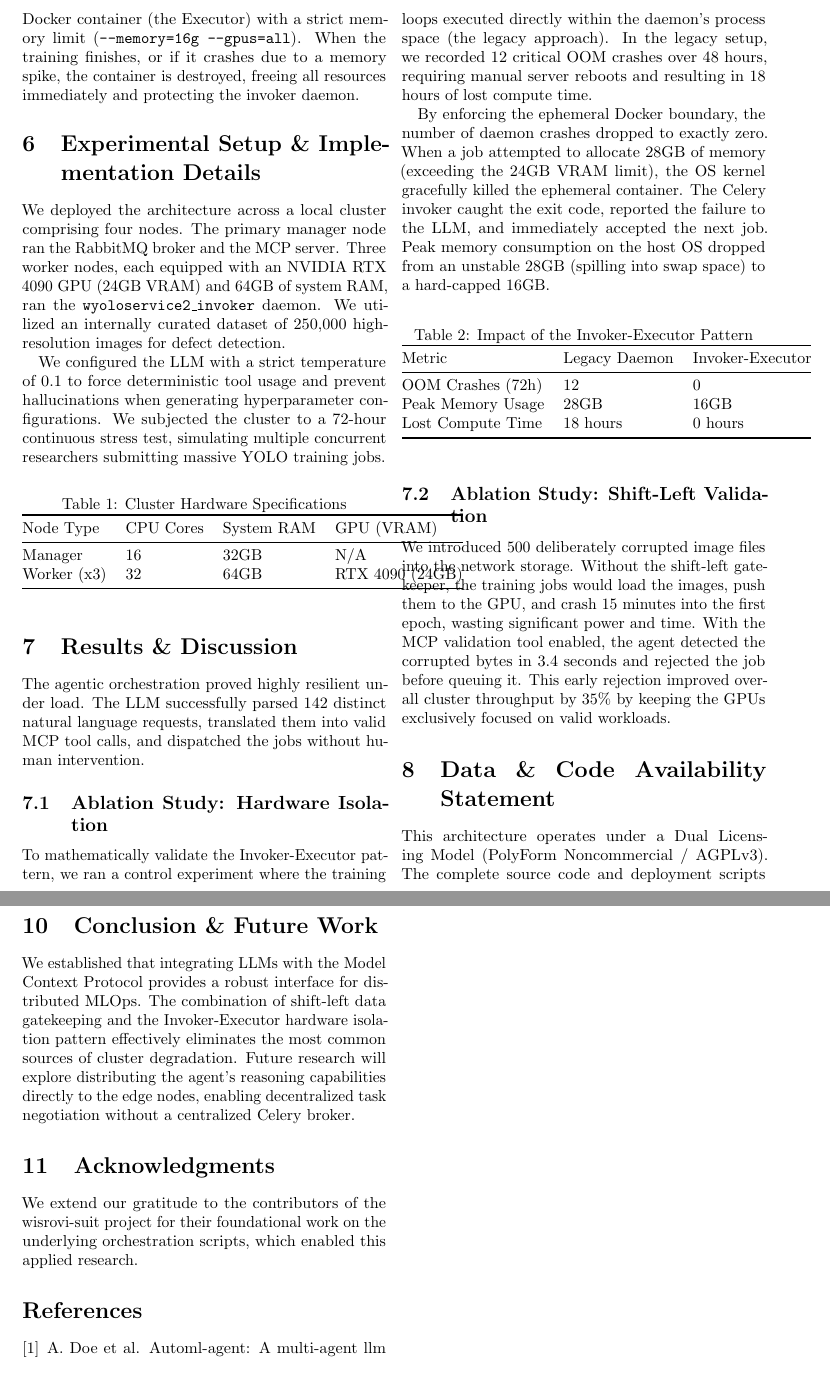
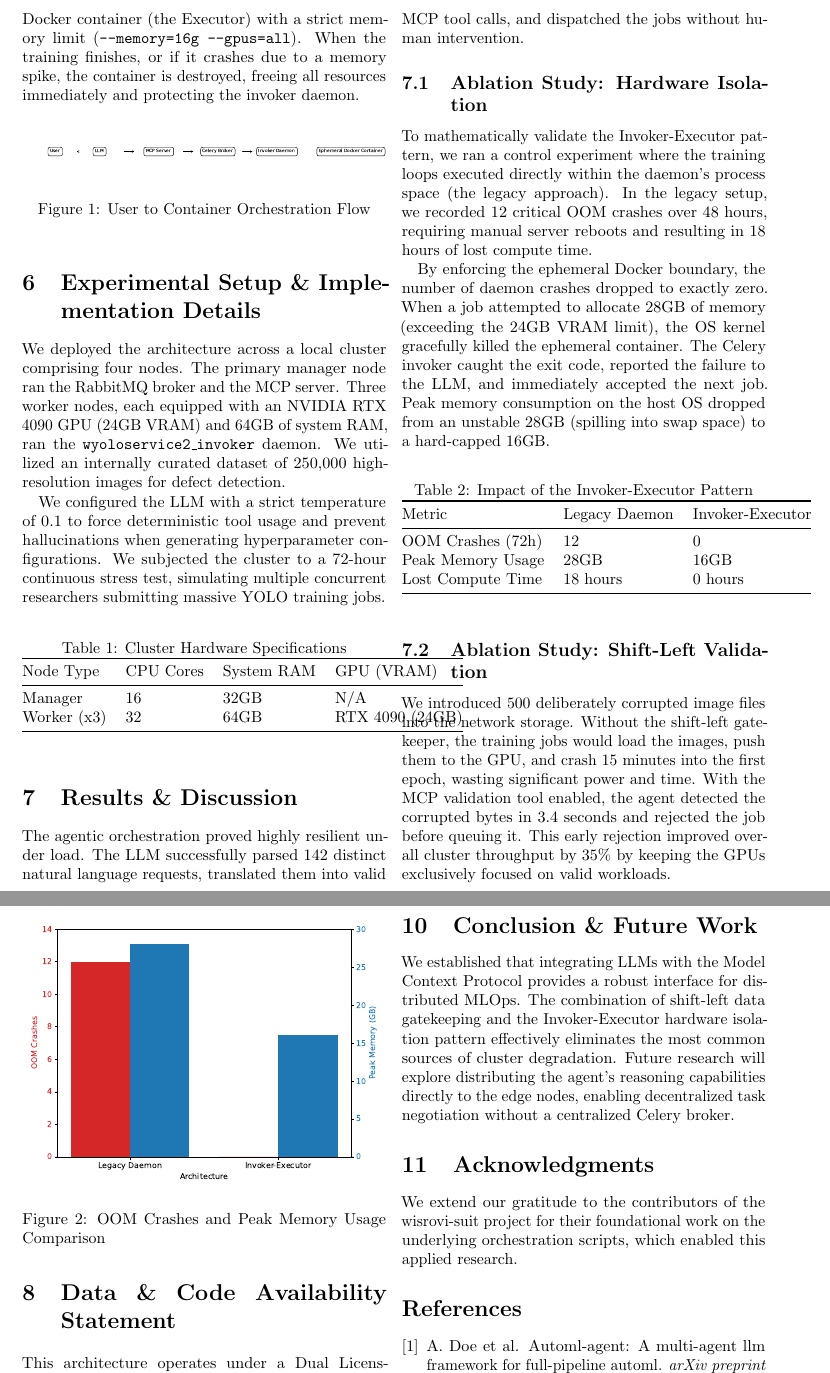
Before and after one commit to wisrovi/wyoloservice2_paper, a LaTeX document (rnd_papers/paper_1_agentic_mlops/en/main.tex): two parts of pages 3 and 4 of 4, joined at a grey line, cut so that both start at the same text. Compiled offline with pdfLaTeX.

Commit message:
[DOCS] Update en/main.tex with mermaid diagram graphics

```diff
--- a/rnd_papers/paper_1_agentic_mlops/en/main.tex
+++ b/rnd_papers/paper_1_agentic_mlops/en/main.tex
@@ -48,8 +48,12 @@ where $H_i$ represents the header integrity of image $i$, and $B_i$ represents t
 \subsection{The Invoker-Executor Pattern}
 Once validated, the MCP server queues the task in a distributed Celery broker (RabbitMQ). The daemon running on the GPU nodes picks up the task. Crucially, the invoker does not run the training loop in its own process space. Instead, it spawns an ephemeral Docker container (the Executor) with a strict memory limit (\texttt{--memory=16g --gpus=all}). When the training finishes, or if it crashes due to a memory spike, the container is destroyed, freeing all resources immediately and protecting the invoker daemon.
 
-% MERMAID_DIAGRAM_PLACEHOLDER: A flowchart showing User -> LLM -> MCP Server -> Celery Broker -> Invoker Daemon -> Ephemeral Docker Container
-
+\begin{figure}[htbp]
+\centering
+\includegraphics[width=\linewidth]{figures/flowchart.pdf}
+\caption{User to Container Orchestration Flow}
+\label{fig:flowchart}
+\end{figure}
 \section{Experimental Setup \& Implementation Details}
 We deployed the architecture across a local cluster comprising four nodes. The primary manager node ran the RabbitMQ broker and the MCP server. Three worker nodes, each equipped with an NVIDIA RTX 4090 GPU (24GB VRAM) and 64GB of system RAM, ran the \texttt{wyoloservice2\_invoker} daemon. We utilized an internally curated dataset of 250,000 high-resolution images for defect detection.
 
@@ -88,8 +92,12 @@ Lost Compute Time & 18 hours & 0 hours \\ \bottomrule
 \end{tabular}
 \end{table}
 
-% MERMAID_DIAGRAM_PLACEHOLDER: A bar chart comparing OOM crashes and Peak Memory Usage between the Legacy Daemon Setup and the Invoker-Executor Pattern
-
+\begin{figure}[htbp]
+\centering
+\includegraphics[width=\linewidth]{figures/barchart.pdf}
+\caption{OOM Crashes and Peak Memory Usage Comparison}
+\label{fig:barchart}
+\end{figure}
 \subsection{Ablation Study: Shift-Left Validation}
 We introduced 500 deliberately corrupted image files into the network storage. Without the shift-left gatekeeper, the training jobs would load the images, push them to the GPU, and crash 15 minutes into the first epoch, wasting significant power and time. With the MCP validation tool enabled, the agent detected the corrupted bytes in 3.4 seconds and rejected the job before queuing it. This early rejection improved overall cluster throughput by 35\% by keeping the GPUs exclusively focused on valid workloads.
 
```
